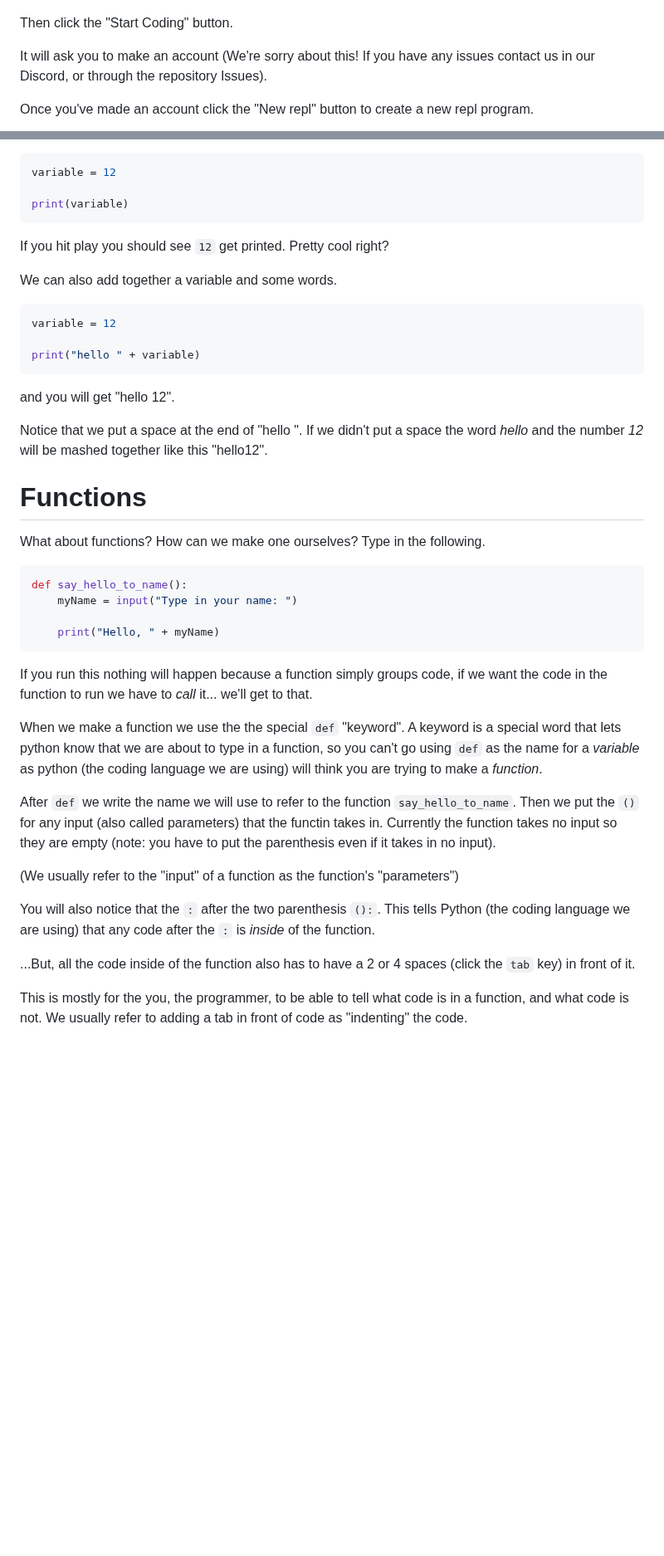
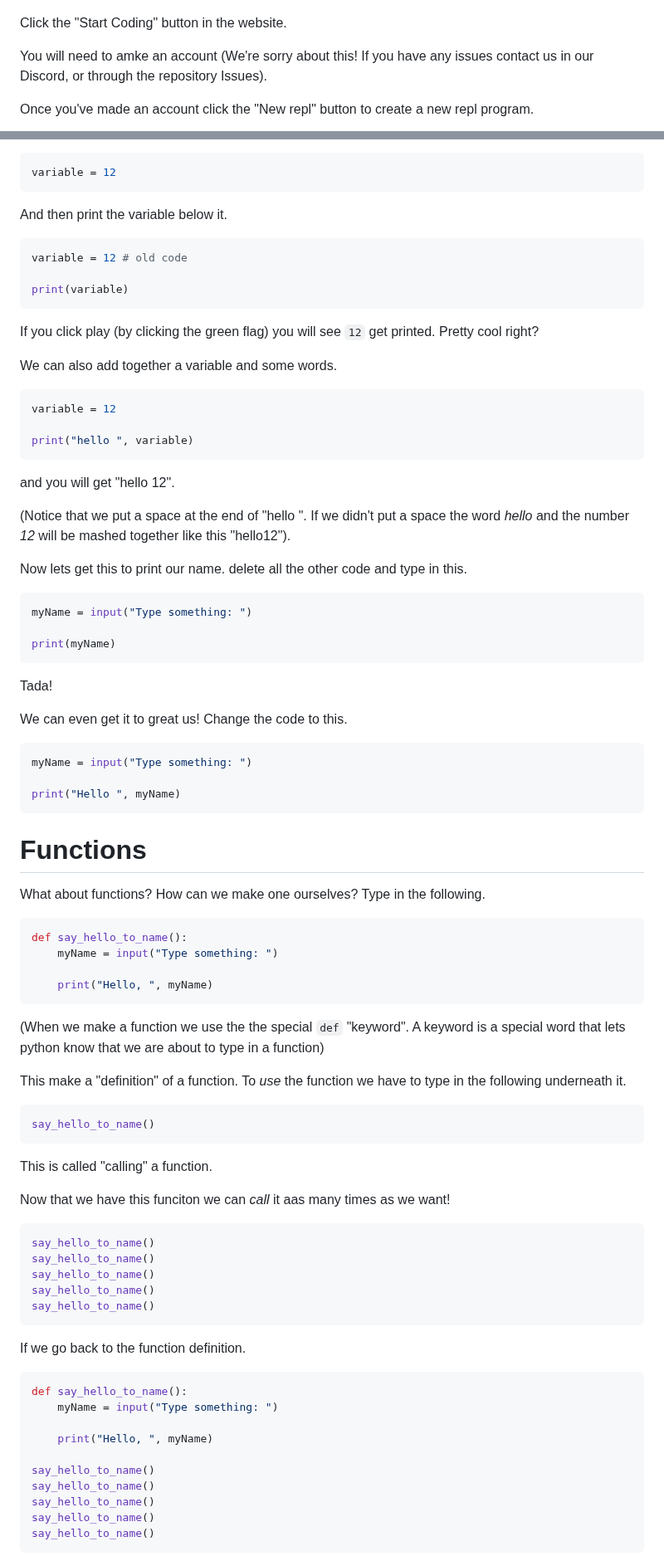
Before and after one commit to PaperPrototype/Intro-Coding-and-Computers, a Markdown page: Week 0 - Fundamentals/Lecture/english.md, 2 parts joined by grey strips. Shown at 83% size. Rendered like a GitHub page; blank space fills up the shorter version.

````diff
--- a/Week 0 - Fundamentals/Lecture/english.md
+++ b/Week 0 - Fundamentals/Lecture/english.md
@@ -668,9 +668,9 @@ Open [this link](https://replit.com/) <-- click that, and you should see a pictu
 
 ![start coding](/Assets/start_coding.png)
 
-Then click the "Start Coding" button.
+Click the "Start Coding" button in the website.
 
-It will ask you to make an account (We're sorry about this! If you have any issues contact us in our Discord, or through the repository Issues).
+You will need to amke an account (We're sorry about this! If you have any issues contact us in our Discord, or through the repository Issues).
 
 Once you've made an account click the "New repl" button to create a new repl program.
 
@@ -743,44 +769,90 @@ We call these referers "variables". For a clearer example make a *variable* that
 
 ```py
 variable = 12
+```
+
+And then print the variable below it.
+
+```py
+variable = 12 # old code
 
 print(variable)
 ```
 
-If you hit play you should see `12` get printed. Pretty cool right?
+If you click play (by clicking the green flag) you will see `12` get printed. Pretty cool right?
 
 We can also add together a variable and some words.
 
 ```py
 variable = 12
 
-print("hello " + variable)
+print("hello ", variable)
 ```
 
 and you will get "hello 12".
 
-Notice that we put a space at the end of "hello ". If we didn't put a space the word *hello* and the number *12* will be mashed together like this "hello12".
+(Notice that we put a space at the end of "hello ". If we didn't put a space the word *hello* and the number *12* will be mashed together like this "hello12").
+
+Now lets get this to print our name. delete all the other code and type in this.
+
+```py
+myName = input("Type something: ")
+
+print(myName)
+```
+
+Tada!
+
+We can even get it to great us! Change the code to this.
+
+```py
+myName = input("Type something: ")
+
+print("Hello ", myName)
+```
 
 # Functions
 What about functions? How can we make one ourselves? Type in the following.
 
 ```py
 def say_hello_to_name():
-    myName = input("Type in your name: ")
+    myName = input("Type something: ")
 
-    print("Hello, " + myName)
+    print("Hello, ", myName)
 ```
 
-If you run this nothing will happen because a function simply groups code, if we want the code in the function to run we have to *call* it... we'll get to that.
+(When we make a function we use the the special `def` "keyword". A keyword is a special word that lets python know that we are about to type in a function)
 
-When we make a function we use the the special `def` "keyword". A keyword is a special word that lets python know that we are about to type in a function, so you can't go using `def` as the name for a *variable* as python (the coding language we are using) will think you are trying to make a *function*.
+This make a "definition" of a function. To *use* the function we have to type in the following underneath it.
 
-After `def` we write the name we will use to refer to the function `say_hello_to_name`. Then we put the `()` for any input (also called parameters) that the functin takes in. Currently the function takes no input so they are empty (note: you have to put the parenthesis even if it takes in no input).
+```py
+say_hello_to_name()
+```
 
-(We usually refer to the "input" of a function as the function's "parameters")
+This is called "calling" a function.
 
-You will also notice that the `:` after the two parenthesis `():`. This tells Python (the coding language we are using) that any code after the `:` is *inside* of the function.
+Now that we have this funciton we can *call* it aas many times as we want!
 
-...But, all the code inside of the function also has to have a 2 or 4 spaces (click the `tab` key) in front of it.
+```py
+say_hello_to_name()
+say_hello_to_name()
+say_hello_to_name()
+say_hello_to_name()
+say_hello_to_name()
+```
 
-This is mostly for the you, the programmer, to be able to tell what code is in a function, and what code is not. We usually refer to adding a tab in front of code as "indenting" the code.
+If we go back to the function definition.
+
+```py
+def say_hello_to_name():
+    myName = input("Type something: ")
+
+    print("Hello, ", myName)
+
+say_hello_to_name()
+say_hello_to_name()
+say_hello_to_name()
+say_hello_to_name()
+say_hello_to_name()
+```
+
````
Also changed, not shown: other parts of Week 0 - Fundamentals/Lecture/english.md (+99 -64 lines), Assets/replit_ide_green_arrow.png (added).
